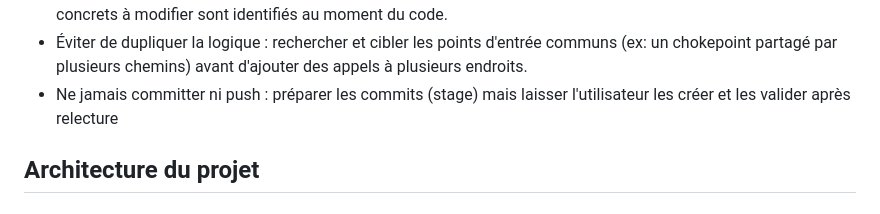
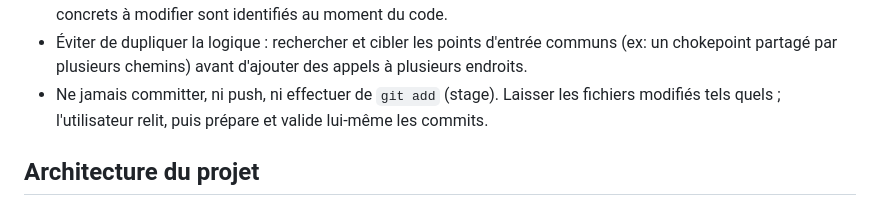
Before and after one commit to betagouv/OTP-DS-to-Grist, a Markdown page: AGENTS.md, the part around the change. GitHub-like rendering.

Commit message:
feat(IA): Maj

```diff
--- a/AGENTS.md
+++ b/AGENTS.md
@@ -22,7 +22,7 @@ Ce fichier contient les directives pour les agents IA travaillant sur ce projet.
   deviennent vite obsolètes. Les points concrets à modifier sont identifiés au moment du code.
 - Éviter de dupliquer la logique : rechercher et cibler les points d'entrée communs
   (ex: un chokepoint partagé par plusieurs chemins) avant d'ajouter des appels à plusieurs endroits.
-- Ne jamais committer ni push : préparer les commits (stage) mais laisser l'utilisateur les créer et les valider après relecture
+- Ne jamais committer, ni push, ni effectuer de `git add` (stage). Laisser les fichiers modifiés tels quels ; l'utilisateur relit, puis prépare et valide lui-même les commits.
 
 ## Architecture du projet
 
```
